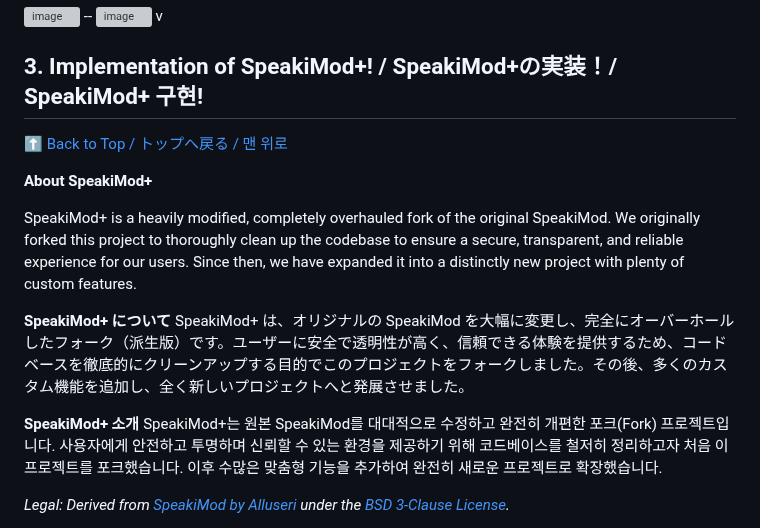
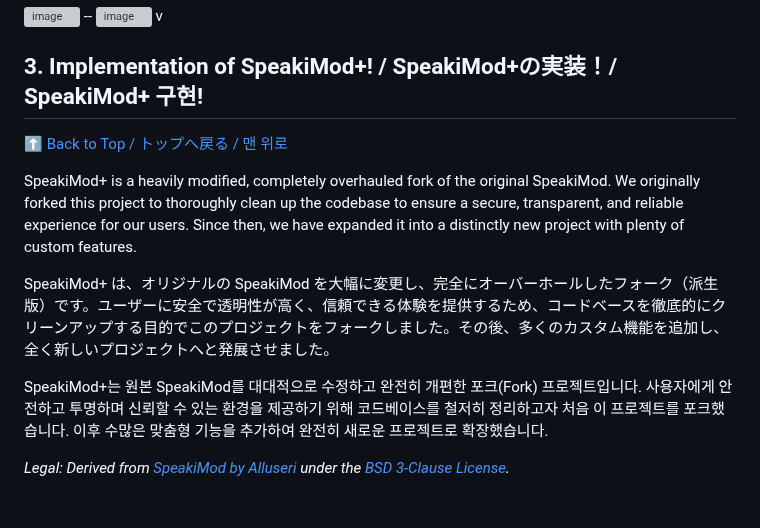
Before and after one commit to DJTOMATO/SpeakiRPG, a Markdown page: README.md, the part around the change. Drawn GitHub-style; blank space fills up the shorter version; grey boxes are pictures that could not be loaded.

```diff
--- a/README.md
+++ b/README.md
@@ -138,14 +138,10 @@ v
 
 [⬆ Back to Top / トップへ戻る / 맨 위로](#table-of-contents)
 
-**About SpeakiMod+**
-
 SpeakiMod+ is a heavily modified, completely overhauled fork of the original SpeakiMod. We originally forked this project to thoroughly clean up the codebase to ensure a secure, transparent, and reliable experience for our users. Since then, we have expanded it into a distinctly new project with plenty of custom features.
 
-**SpeakiMod+ について**
 SpeakiMod+ は、オリジナルの SpeakiMod を大幅に変更し、完全にオーバーホールしたフォーク（派生版）です。ユーザーに安全で透明性が高く、信頼できる体験を提供するため、コードベースを徹底的にクリーンアップする目的でこのプロジェクトをフォークしました。その後、多くのカスタム機能を追加し、全く新しいプロジェクトへと発展させました。
 
-**SpeakiMod+ 소개**
 SpeakiMod+는 원본 SpeakiMod를 대대적으로 수정하고 완전히 개편한 포크(Fork) 프로젝트입니다. 사용자에게 안전하고 투명하며 신뢰할 수 있는 환경을 제공하기 위해 코드베이스를 철저히 정리하고자 처음 이 프로젝트를 포크했습니다. 이후 수많은 맞춤형 기능을 추가하여 완전히 새로운 프로젝트로 확장했습니다.
 
 
```
